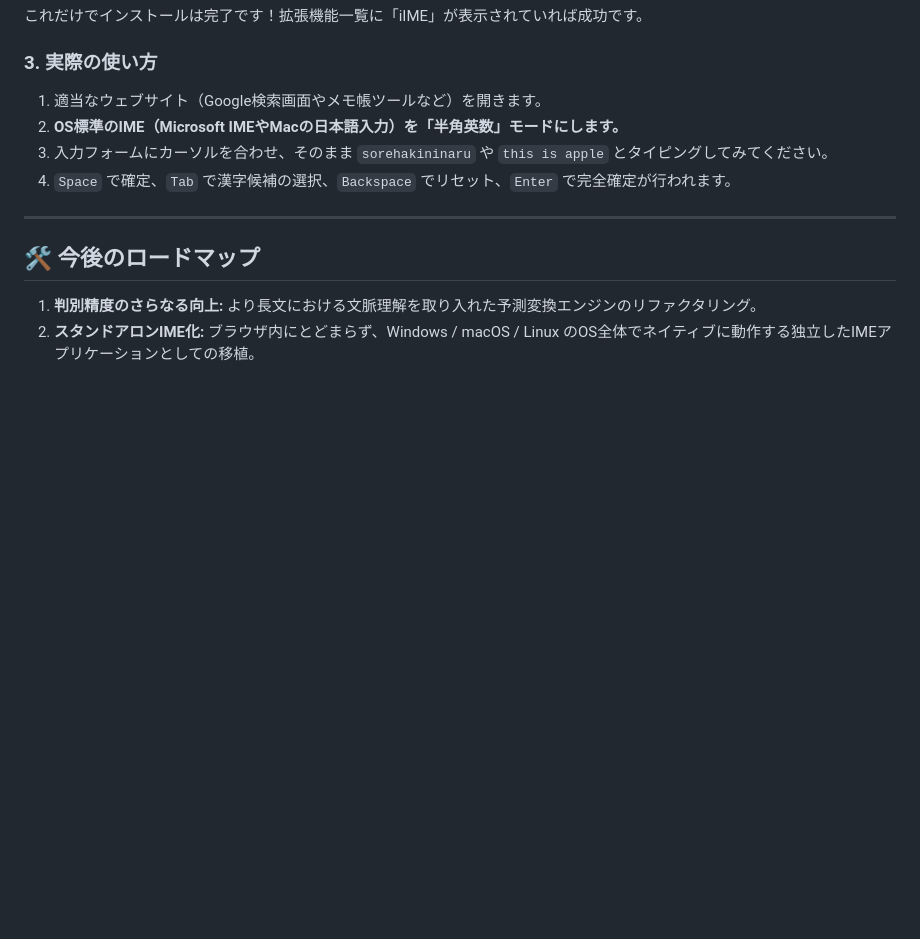
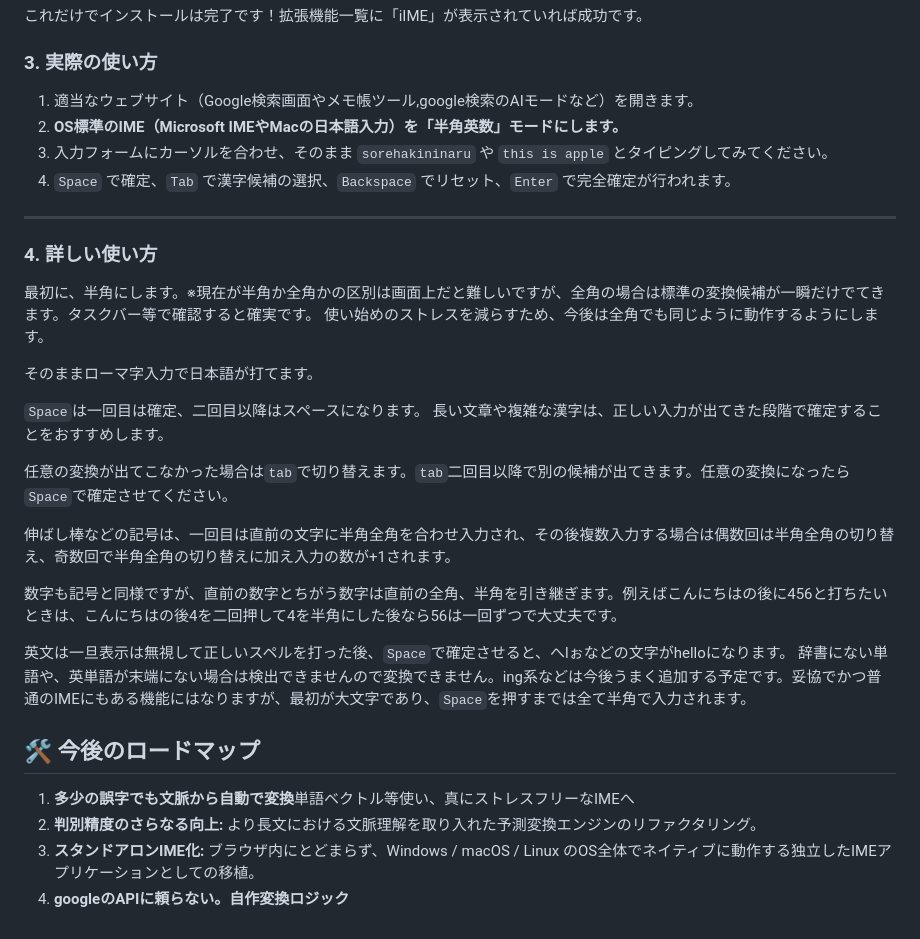
Before and after one commit to Cinnamon-jp/iIME, a Markdown page: README.md, the part around the change. Rendered like a GitHub page; blank space fills up the shorter version.

Commit message:
Readmeの追加

```diff
--- a/README.md
+++ b/README.md
@@ -64,14 +64,34 @@ git clone [https://github.com/Cinnamon-jp/iIME.git](https://github.com/Cinnamon-
 
 ### 3. 実際の使い方
 
-1. 適当なウェブサイト（Google検索画面やメモ帳ツールなど）を開きます。
+1. 適当なウェブサイト（Google検索画面やメモ帳ツール,google検索のAIモードなど）を開きます。
 2. **OS標準のIME（Microsoft IMEやMacの日本語入力）を「半角英数」モードにします。**
 3. 入力フォームにカーソルを合わせ、そのまま `sorehakininaru` や `this is apple` とタイピングしてみてください。
 4. `Space` で確定、`Tab` で漢字候補の選択、`Backspace` でリセット、`Enter` で完全確定が行われます。
 
 ---
+### 4. 詳しい使い方
+
+最初に、半角にします。※現在が半角か全角かの区別は画面上だと難しいですが、全角の場合は標準の変換候補が一瞬だけでてきます。タスクバー等で確認すると確実です。
+使い始めのストレスを減らすため、今後は全角でも同じように動作するようにします。
+
+そのままローマ字入力で日本語が打てます。
+
+`Space`は一回目は確定、二回目以降はスペースになります。
+長い文章や複雑な漢字は、正しい入力が出てきた段階で確定することをおすすめします。
+
+任意の変換が出てこなかった場合は`tab`で切り替えます。`tab`二回目以降で別の候補が出てきます。任意の変換になったら`Space`で確定させてください。
+
+伸ばし棒などの記号は、一回目は直前の文字に半角全角を合わせ入力され、その後複数入力する場合は偶数回は半角全角の切り替え、奇数回で半角全角の切り替えに加え入力の数が+1されます。
+
+数字も記号と同様ですが、直前の数字とちがう数字は直前の全角、半角を引き継ぎます。例えばこんにちはの後に456と打ちたいときは、こんにちはの後4を二回押して4を半角にした後なら56は一回ずつで大丈夫です。
+
+英文は一旦表示は無視して正しいスペルを打った後、`Space`で確定させると、へlぉなどの文字がhelloになります。
+辞書にない単語や、英単語が末端にない場合は検出できませんので変換できません。ing系などは今後うまく追加する予定です。妥協でかつ普通のIMEにもある機能にはなりますが、最初が大文字であり、`Space`を押すまでは全て半角で入力されます。
 
 ## 🛠 今後のロードマップ
 
-1. **判別精度のさらなる向上:** より長文における文脈理解を取り入れた予測変換エンジンのリファクタリング。
-2. **スタンドアロンIME化:** ブラウザ内にとどまらず、Windows / macOS / Linux のOS全体でネイティブに動作する独立したIMEアプリケーションとしての移植。
+1. **多少の誤字でも文脈から自動で変換**単語ベクトル等使い、真にストレスフリーなIMEへ
+2. **判別精度のさらなる向上:** より長文における文脈理解を取り入れた予測変換エンジンのリファクタリング。
+3. **スタンドアロンIME化:** ブラウザ内にとどまらず、Windows / macOS / Linux のOS全体でネイティブに動作する独立したIMEアプリケーションとしての移植。
+4. **googleのAPIに頼らない。自作変換ロジック**
```
